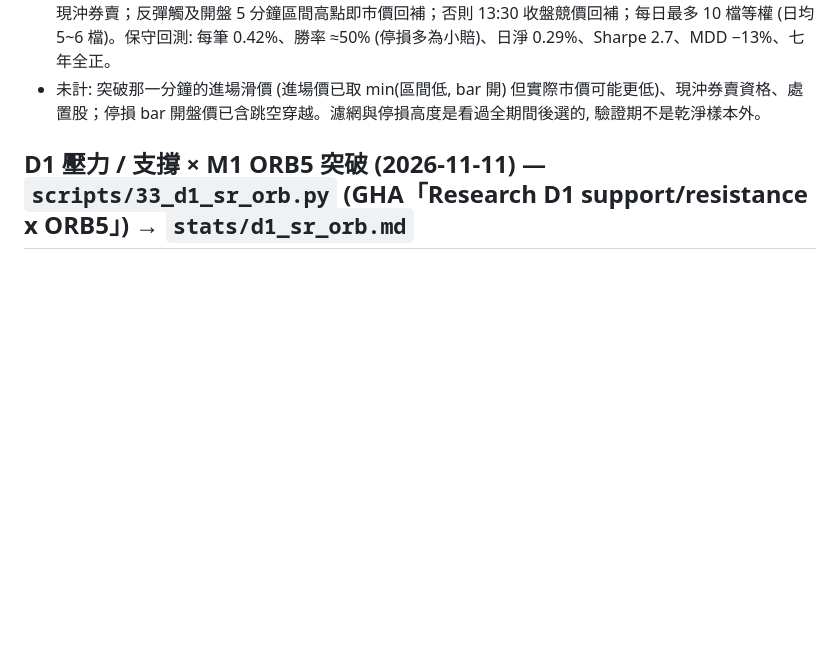
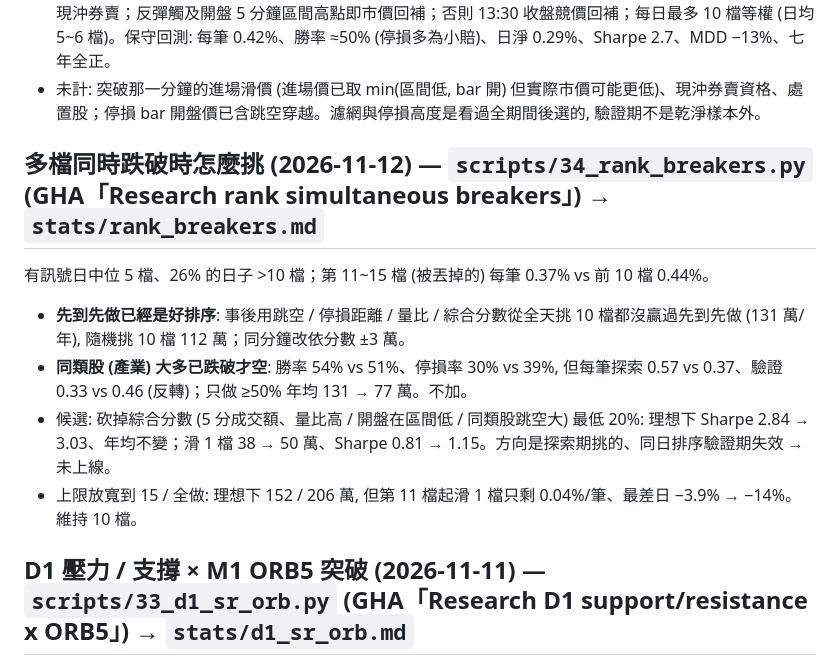
Before and after one commit to raywu918daytrade/quant_trading_v2, a Markdown page: README.md, the part around the change. Drawn GitHub-style; blank space fills up the shorter version.

```diff
--- a/README.md
+++ b/README.md
@@ -127,6 +127,13 @@ D1 MACD 12/26/9。向上突破確認後找第一個頂背離 (柱狀體正峰變
 - 日報酬與大盤當日開→收相關 −0.4~−0.65: 是空 beta 的日內策略, 大盤日內大漲的日子會賠 (最差日 −6%)。
 - **候選規格**: 昨收 ≥10、上市櫃非 ETF、20 日均成交額 ≥3 億、股價 ≤300、ATR20 ≥3%、今日跳空 ≥2%、非週一、大盤平均跳空 ≥−1%；09:05 後第一根跌破開盤 5 分鐘區間低點 → 以區間低點 (或該分鐘開盤, 取低者) 現沖券賣；反彈觸及開盤 5 分鐘區間高點即市價回補；否則 13:30 收盤競價回補；每日最多 10 檔等權 (日均 5~6 檔)。保守回測: 每筆 0.42%、勝率 ≈50% (停損多為小賠)、日淨 0.29%、Sharpe 2.7、MDD −13%、七年全正。
 - 未計: 突破那一分鐘的進場滑價 (進場價已取 min(區間低, bar 開) 但實際市價可能更低)、現沖券賣資格、處置股；停損 bar 開盤價已含跳空穿越。濾網與停損高度是看過全期間後選的, 驗證期不是乾淨樣本外。
+
+## 多檔同時跌破時怎麼挑 (2026-11-12) — `scripts/34_rank_breakers.py` (GHA「Research rank simultaneous breakers」) → `stats/rank_breakers.md`
+有訊號日中位 5 檔、26% 的日子 >10 檔；第 11~15 檔 (被丟掉的) 每筆 0.37% vs 前 10 檔 0.44%。
+- **先到先做已經是好排序**: 事後用跳空 / 停損距離 / 量比 / 綜合分數從全天挑 10 檔都沒贏過先到先做 (131 萬/年), 隨機挑 10 檔 112 萬；同分鐘改依分數 ±3 萬。
+- **同類股 (產業) 大多已跌破才空**: 勝率 54% vs 51%、停損率 30% vs 39%, 但每筆探索 0.57 vs 0.37、驗證 0.33 vs 0.46 (反轉)；只做 ≥50% 年均 131 → 77 萬。不加。
+- 候選: 砍掉綜合分數 (5 分成交額、量比高 / 開盤在區間低 / 同類股跳空大) 最低 20%: 理想下 Sharpe 2.84 → 3.03、年均不變；滑 1 檔 38 → 50 萬、Sharpe 0.81 → 1.15。方向是探索期挑的、同日排序驗證期失效 → 未上線。
+- 上限放寬到 15 / 全做: 理想下 152 / 206 萬, 但第 11 檔起滑 1 檔只剩 0.04%/筆、最差日 −3.9% → −14%。維持 10 檔。
 
 ## D1 壓力 / 支撐 × M1 ORB5 突破 (2026-11-11) — `scripts/33_d1_sr_orb.py` (GHA「Research D1 support/resistance x ORB5」) → `stats/d1_sr_orb.md`
 問題: 先用日K找壓力 / 支撐, 對 5 分K 開盤區間突破當沖有沒有幫助。壓力支撐 = 近 250 日擺盪高低點 (前後 5 根) + 昨高低收 + 20/60/250 日高低。回測框架核對: 現行規則 6,583 筆 0.447%/筆, 線上回放 6,555 筆 0.445%。
```
Also changed, not shown: stats/rank_breakers.md (added, +69 -0 lines).
